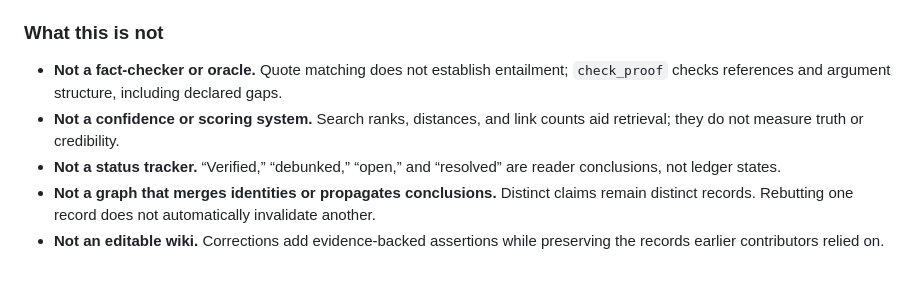
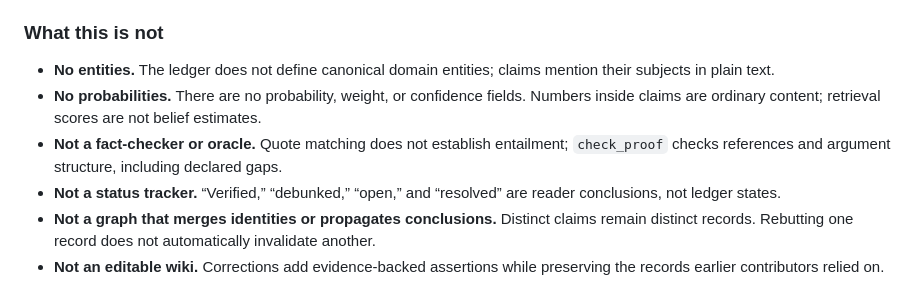
Before and after one commit to DeleganceAI/tms-ledger, a Markdown page: BITTER_LESSON.md, the part around the change. Drawn GitHub-style.

Commit message:
docs: state no entities and no probabilities explicitly

```diff
--- a/BITTER_LESSON.md
+++ b/BITTER_LESSON.md
@@ -47,8 +47,9 @@ The schema imposes several constraints independently of semantic judgment. Signa
 
 ### What this is not
 
+- **No entities.** The ledger does not define canonical domain entities; claims mention their subjects in plain text.
+- **No probabilities.** There are no probability, weight, or confidence fields. Numbers inside claims are ordinary content; retrieval scores are not belief estimates.
 - **Not a fact-checker or oracle.** Quote matching does not establish entailment; `check_proof` checks references and argument structure, including declared gaps.
-- **Not a confidence or scoring system.** Search ranks, distances, and link counts aid retrieval; they do not measure truth or credibility.
 - **Not a status tracker.** “Verified,” “debunked,” “open,” and “resolved” are reader conclusions, not ledger states.
 - **Not a graph that merges identities or propagates conclusions.** Distinct claims remain distinct records. Rebutting one record does not automatically invalidate another.
 - **Not an editable wiki.** Corrections add evidence-backed assertions while preserving the records earlier contributors relied on.
```
